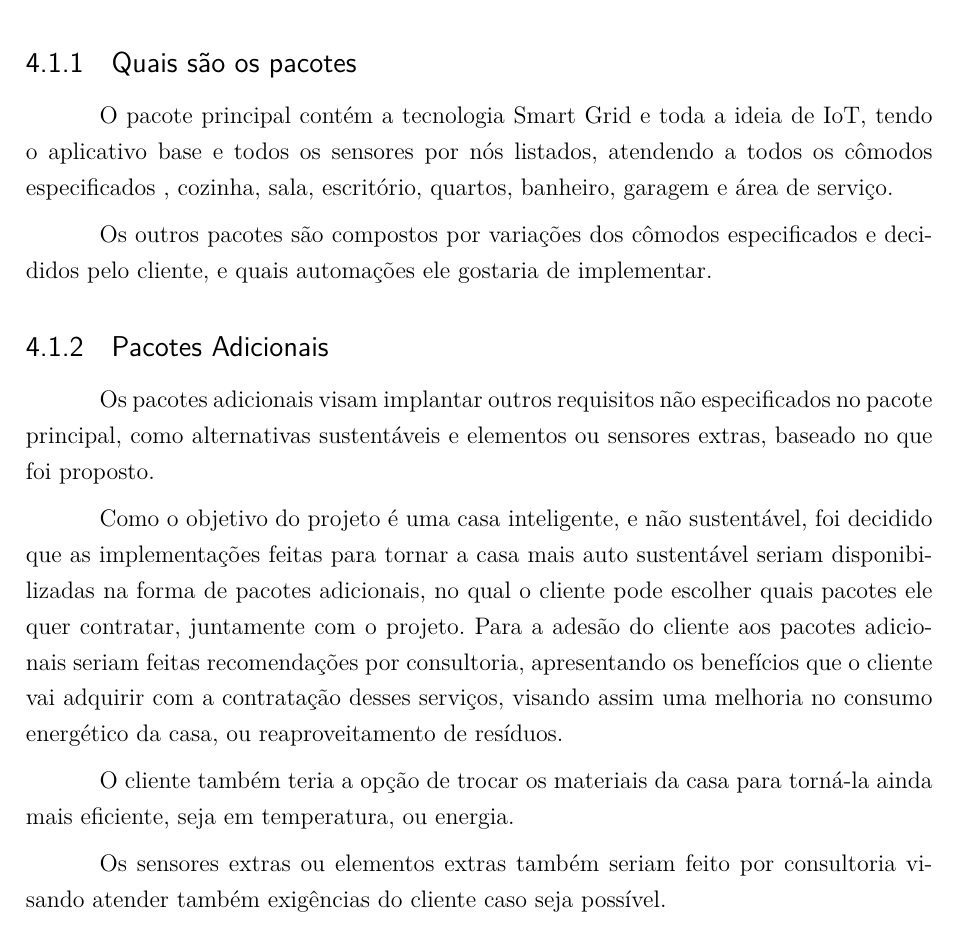
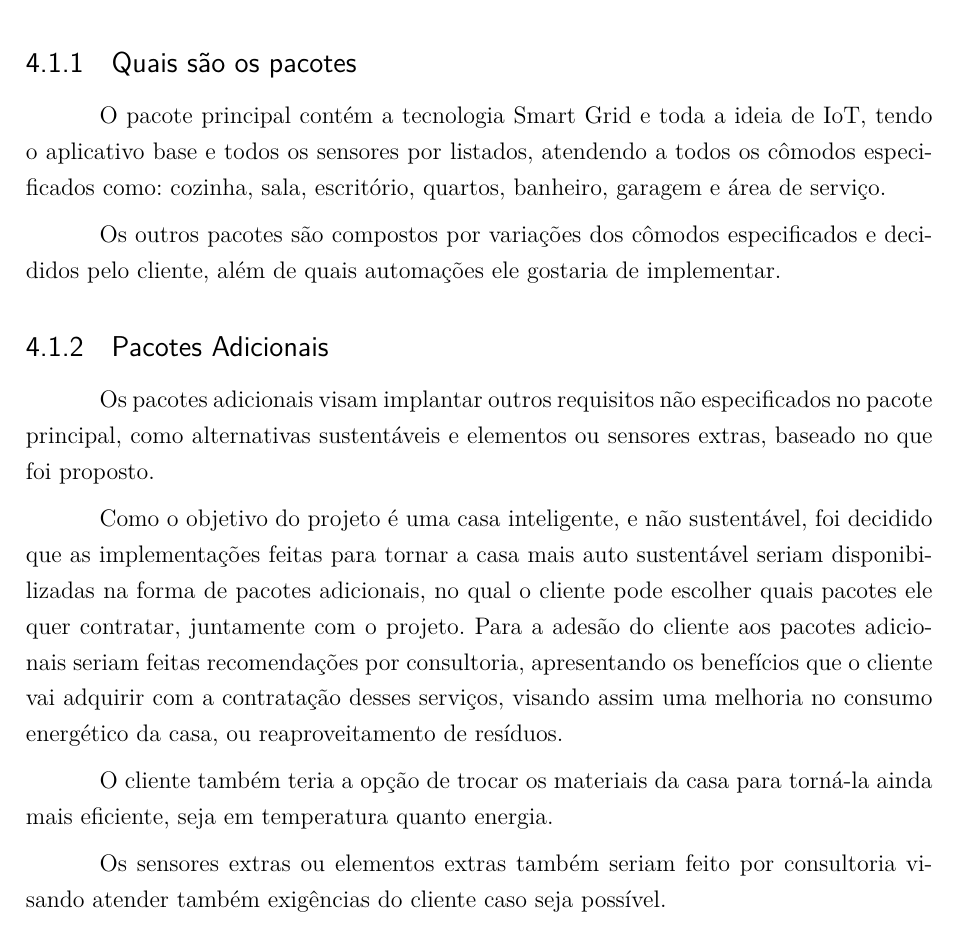
Before and after one commit to casatecnologicapi1/Relatorio, a LaTeX thesis (tcc.tex, which reads editaveis/visaogeral.tex): part of page 17 of 71, cut so that both start at the same text. Compiled offline with pdfLaTeX.

Commit message:
Updating visaogeral.tex

```diff
--- a/editaveis/visaogeral.tex
+++ b/editaveis/visaogeral.tex
@@ -3,13 +3,13 @@
         \par O produto visa atender qualquer casa que possua os requisitos mínimos para cada pacote previamente decidido, direcionado a clientes dispostos a alterar sua casa em prol da economia e praticidade, e também atender ao maior número de pessoas. Com isso, teria-se uma  possível melhora na produção e economia energética, tanto do cliente quanto da cidade, e um controle maior da residência.
 
         \subsection{Quais são os pacotes}
-            \par O pacote principal contém a tecnologia Smart Grid e toda a ideia de IoT, tendo o aplicativo base e todos os sensores por nós listados, atendendo a todos os cômodos especificados , cozinha, sala, escritório, quartos, banheiro, garagem e área de serviço.
-	        \par Os outros pacotes são compostos por variações dos cômodos especificados e decididos pelo cliente, e quais automações ele gostaria de implementar.
+            \par O pacote principal contém a tecnologia Smart Grid e toda a ideia de IoT, tendo o aplicativo base e todos os sensores por listados, atendendo a todos os cômodos especificados como: cozinha, sala, escritório, quartos, banheiro, garagem e área de serviço.
+	        \par Os outros pacotes são compostos por variações dos cômodos especificados e decididos pelo cliente, além de quais automações ele gostaria de implementar.
 
         \subsection{Pacotes Adicionais}
             \par Os pacotes adicionais visam implantar outros requisitos não especificados no pacote principal, como alternativas sustentáveis e elementos ou sensores extras, baseado no que foi proposto.
 	        \par Como o objetivo do projeto é uma casa inteligente, e não sustentável, foi decidido que as implementações feitas para tornar a casa mais auto sustentável seriam disponibilizadas na forma de pacotes adicionais, no qual o cliente pode escolher quais pacotes ele quer contratar, juntamente com o projeto. Para a adesão do cliente aos pacotes adicionais seriam feitas recomendações por consultoria, apresentando os benefícios que o cliente vai adquirir com a contratação desses serviços, visando assim uma melhoria no consumo energético da casa, ou reaproveitamento de resíduos.
-            \par O cliente também teria a opção de trocar os materiais da casa para torná-la ainda mais eficiente, seja em temperatura, ou energia.
+            \par O cliente também teria a opção de trocar os materiais da casa para torná-la ainda mais eficiente, seja em temperatura quanto energia.
             \par Os sensores extras ou elementos extras também seriam feito por consultoria visando atender também exigências do cliente caso seja possível.
 
         \subsection{Perspectiva do cliente}
```
